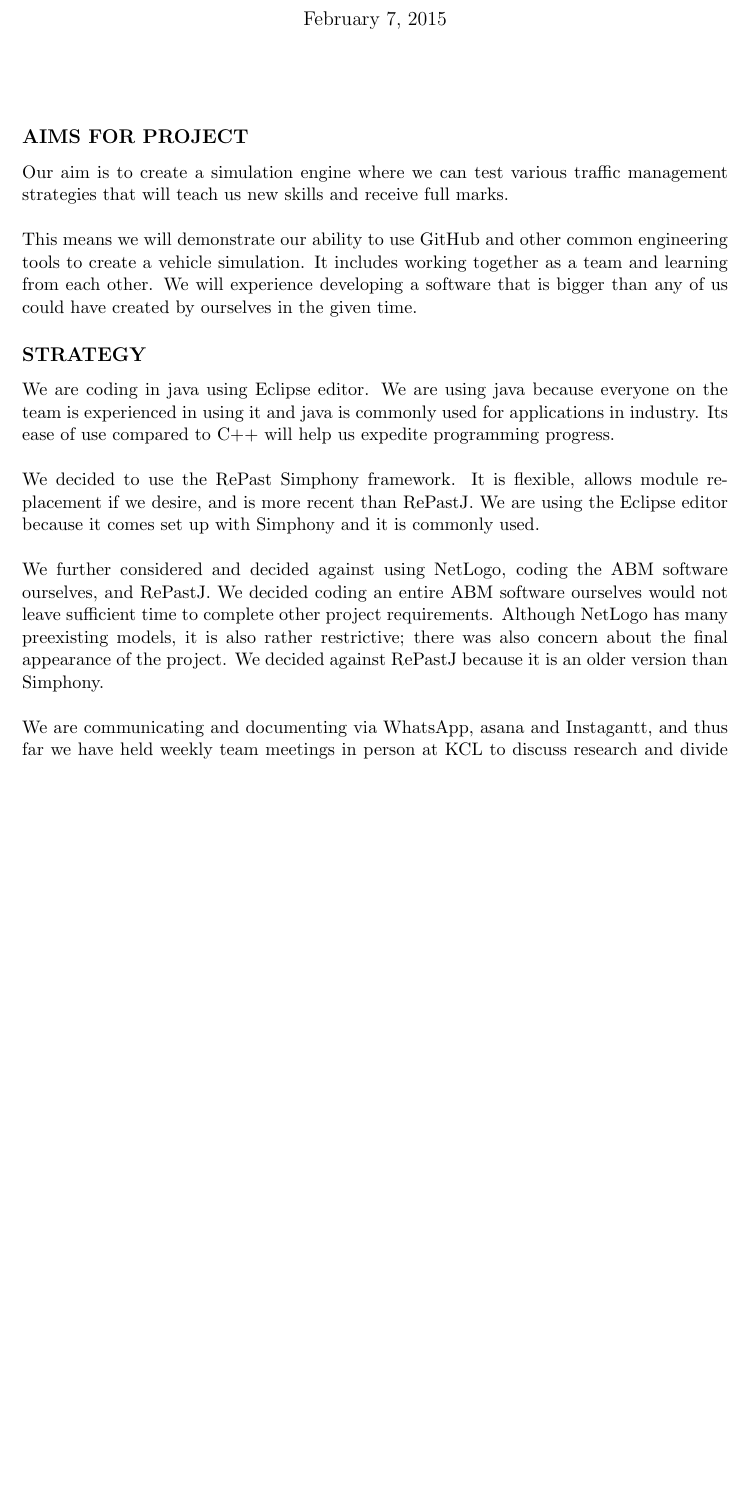
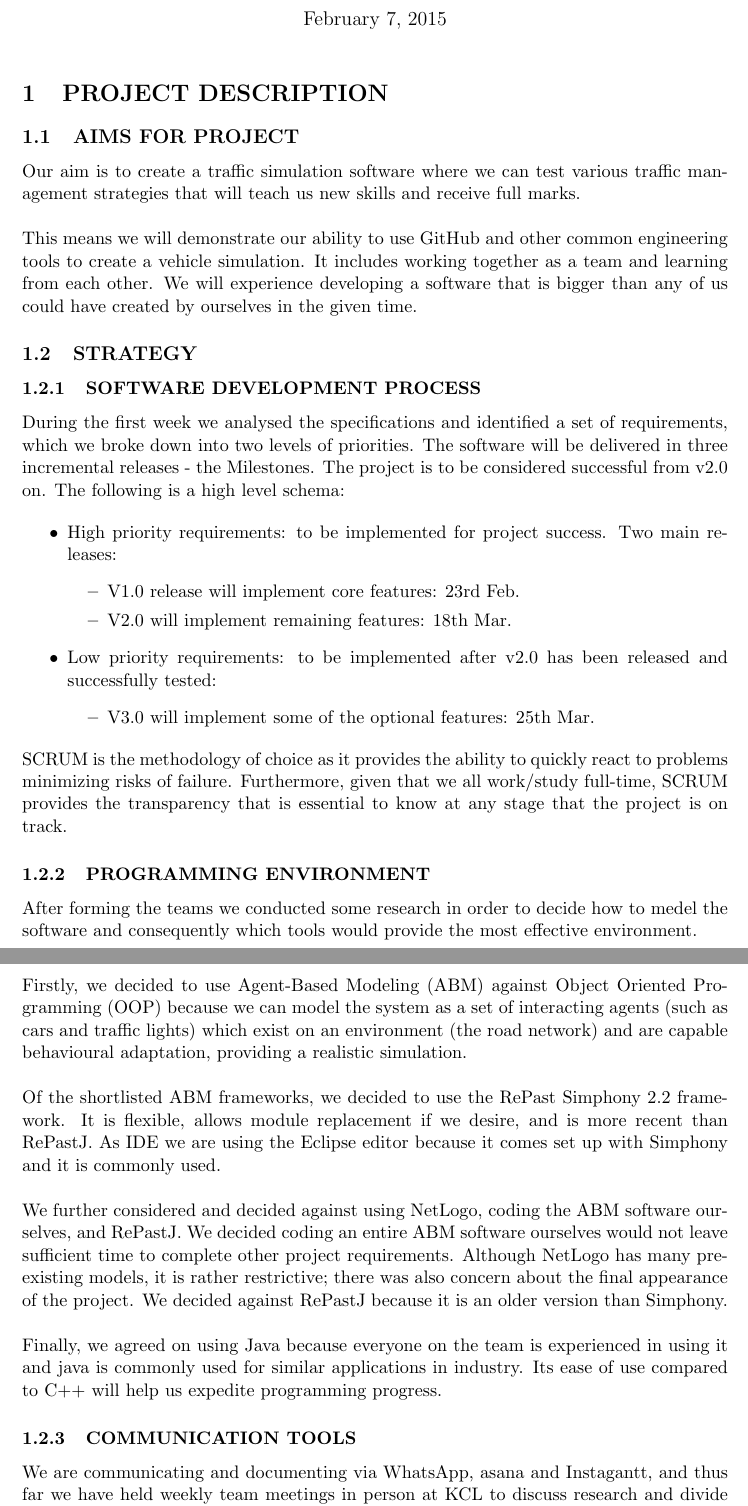
Before and after one commit to asenf/team_SignalGreen, a LaTeX document (reports/LaTeXv2.tex): part of page 1 of 2 before the commit and two parts of pages 1 and 2 of 3 after it, the two joined at a grey line, cut so that both start at the same text, the shorter picture padded with empty space. Compiled offline with pdfLaTeX.

Commit message:
Update LaTeXv2.tex
Modified initial report, mostly the Strategy section.

```diff
--- a/reports/LaTeXv2.tex
+++ b/reports/LaTeXv2.tex
@@ -8,6 +8,8 @@
 
 \usepackage{graphicx}
 
+\usepackage{enumitem}
+\DeclareGraphicsExtensions{.pdf,.png,.jpg}
 
 
 \begin{document}
@@ -21,34 +23,50 @@
 
 \maketitle
 
-\section*{}
 
-\subsection*{AIMS FOR PROJECT}
+\section{PROJECT DESCRIPTION}
 
 
+\subsection{AIMS FOR PROJECT}
 
-Our aim is to create a simulation engine where we can test various traffic management
-strategies that will teach us new skills and receive full marks.
+Our aim is to create a traffic simulation software where we can test various traffic management strategies that will teach us new skills and receive full marks.
 \\ \\
-This means we will demonstrate our ability to use GitHub and other common engineering
-tools to create a vehicle simulation. It includes working together as a team and learning
-from each other. We will experience developing a software that
-is bigger than any of us could have created by ourselves in the given time.
+This means we will demonstrate our ability to use GitHub and other common engineering tools to create a vehicle simulation. It includes working together as a team and learning from each other. We will experience developing a software that is bigger than any of us could have created by ourselves in the given time.
 
 
-\subsection*{STRATEGY}
+\subsection{STRATEGY}
 
-We are coding in java using Eclipse editor. We are using java because everyone
-on the team is experienced in using it and java is commonly used for applications in industry.
-Its ease of use compared to C++ will help us expedite programming progress.
+\subsubsection{SOFTWARE DEVELOPMENT PROCESS}
+
+During the first week we analysed the specifications and identified a set of requirements, which we broke down into two levels of priorities. The software will be delivered in three incremental releases - the Milestones. The project is to be considered successful from v2.0 on. The following is a high level schema:
+
+\begin{itemize}
+    \item High priority requirements: to be implemented for project success. Two main releases:
+    \begin{itemize}
+        \item V1.0 release will implement core features: 23rd Feb.
+        \item V2.0 will implement remaining features: 18th Mar.
+    \end{itemize}
+    \item Low priority requirements: to be implemented after v2.0 has been released and successfully tested:
+    \begin{itemize}
+        \item V3.0 will implement some of the optional features: 25th Mar.
+    \end{itemize}
+\end{itemize}
+SCRUM is the methodology of choice as it provides the ability to quickly react to problems minimizing risks of failure. Furthermore, given that we all work/study full-time, SCRUM provides the transparency that is essential to know at any stage that the project is on track.
+
+
+\subsubsection{PROGRAMMING ENVIRONMENT}
+
+After forming the teams we conducted some research in order to decide how to medel the software and consequently which tools would provide the most effective environment.
 \\ \\
-We decided to use the RePast Simphony framework. It is flexible, allows
-module replacement if we desire, and is more recent than RePastJ. We are using the Eclipse
-editor because it comes set up with Simphony and it is commonly used.
+Firstly, we decided to use Agent-Based Modeling (ABM) against Object Oriented Programming (OOP) because we can model the system as a set of interacting agents (such as cars and traffic lights) which exist on an environment (the road network) and are capable behavioural adaptation, providing a realistic simulation.
+\\ \\
+Of the shortlisted ABM frameworks, we decided to use the RePast Simphony 2.2 framework. It is flexible, allows module replacement if we desire, and is more recent than RePastJ. As IDE we are using the Eclipse editor because it comes set up with Simphony and it is commonly used.
 \\ \\
 We further considered and decided against using NetLogo, coding the ABM software ourselves, and RePastJ.
-We decided coding an entire ABM software ourselves would not leave sufficient time to
-complete other project requirements. Although NetLogo has many preexisting models, it is
-also rather restrictive; there was also concern about the final appearance of the project.
+We decided coding an entire ABM software ourselves would not leave sufficient time to complete other project requirements. Although NetLogo has many preexisting models, it is rather restrictive; there was also concern about the final appearance of the project.
 We decided against RePastJ because it is an older version than Simphony.
 \\ \\
+Finally, we agreed on using Java because everyone on the team is experienced in using it and java is commonly used for similar applications in industry.
+Its ease of use compared to C++ will help us expedite programming progress.
+
+\subsubsection{COMMUNICATION TOOLS}
```
Also changed, not shown: reports/LaTeXv2.tex (35 more changed lines).
